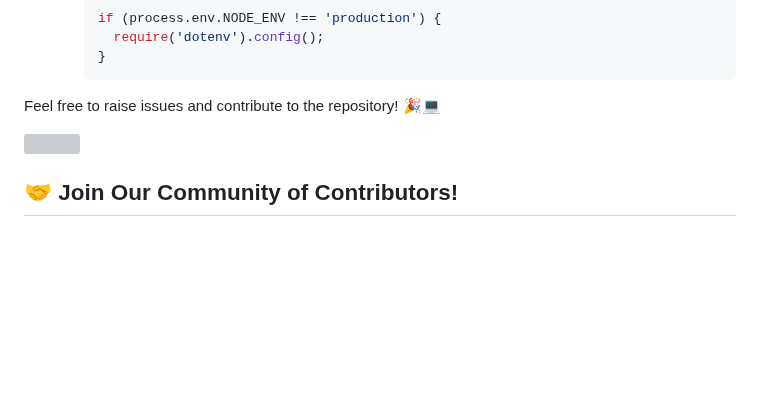
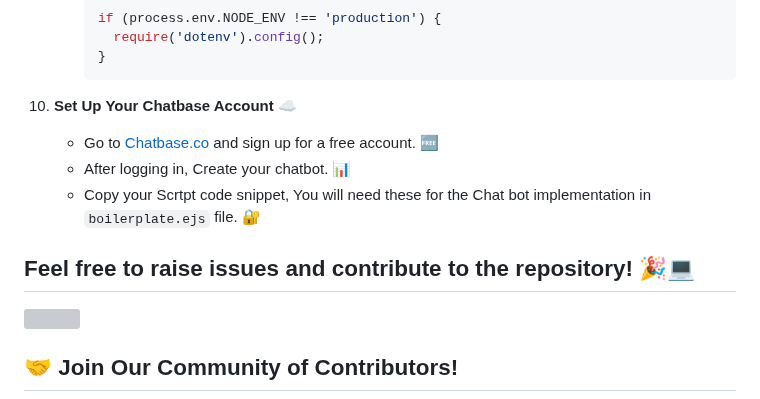
Before and after one commit to Soujanya2004/wanderlust-2024, a Markdown page: README.md, the part around the change. Drawn GitHub-style; blank space fills up the shorter version; grey boxes are pictures that could not be loaded.

Commit message:
Changes made in README.md for adding information related to chatbot setup

````diff
--- a/README.md
+++ b/README.md
@@ -146,8 +146,13 @@ We welcome contributions to help improve **Wanderlust 2024**! 🚀 Here’s how
        require('dotenv').config();
      }
      ```
+10. **Set Up Your Chatbase Account** ☁️
+    - Go to [Chatbase.co](https://www.chatbase.co/) and sign up for a free account. 🆓
+    - After logging in, Create your chatbot. 📊
+    - Copy your Scrtpt code snippet, You will need these for the Chat bot implementation in `boilerplate.ejs` file. 🔐
 
-Feel free to raise issues and contribute to the repository! 🎉💻
+
+## Feel free to raise issues and contribute to the repository! 🎉💻
 
  <img src="https://user-images.githubusercontent.com/74038190/212284100-561aa473-3905-4a80-b561-0d28506553ee.gif" width="900">
 
````
